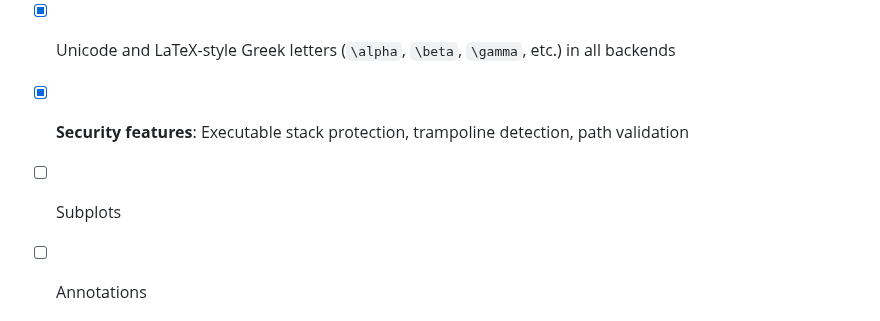
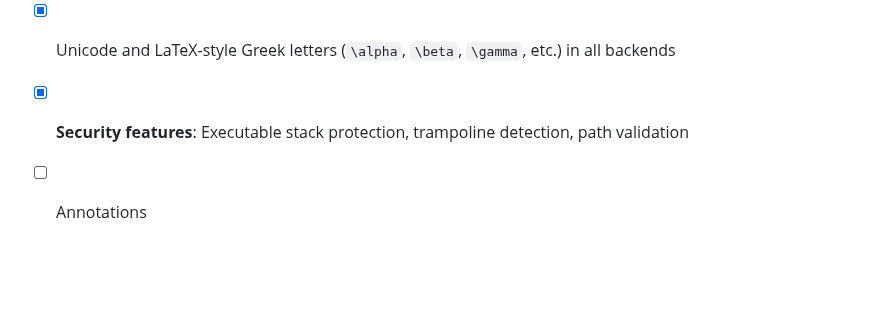
Before and after one commit to lazy-fortran/fortplot, a Markdown page: README.md, the part around the change. Rendered like a GitHub page; blank space fills up the shorter version.

```diff
--- a/README.md
+++ b/README.md
@@ -322,7 +322,6 @@ pip install git+https://github.com/lazy-fortran/fortplot.git
   - **False Positive Prevention**: Multi-criteria validation framework
 - [x] Unicode and LaTeX-style Greek letters (`\alpha`, `\beta`, `\gamma`, etc.) in all backends
 - [x] **Security features**: Executable stack protection, trampoline detection, path validation
-- [ ] Subplots
 - [ ] Annotations
 
 
```
